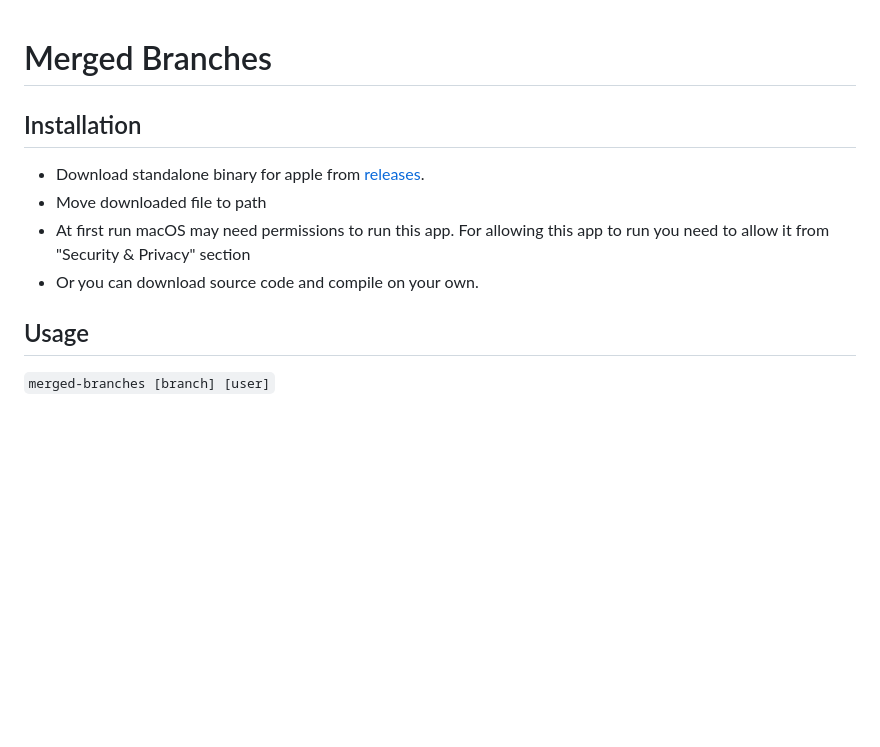
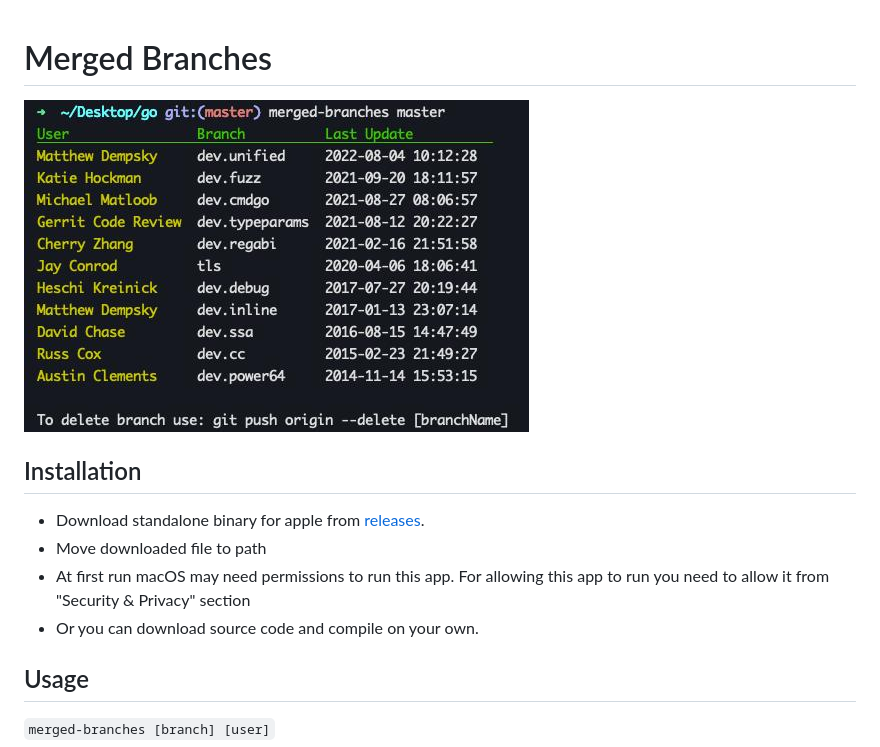
Before and after one commit to semiherdogan/merged-branches, a Markdown page: README.md, the part around the change. Drawn GitHub-style; pictures changed too: merged-branches.jpg (added); blank space fills up the shorter version.

```diff
--- a/README.md
+++ b/README.md
@@ -1,4 +1,6 @@
 # Merged Branches
+
+![merged-branches](./merged-branches.jpg)
 
 ## Installation
 
@@ -7,6 +9,7 @@
 - Move downloaded file to path
 - At first run macOS may need permissions to run this app. For allowing this app to run you need to allow it from "Security & Privacy" section
 - Or you can download source code and compile on your own.
+
 
 ## Usage
 
```
